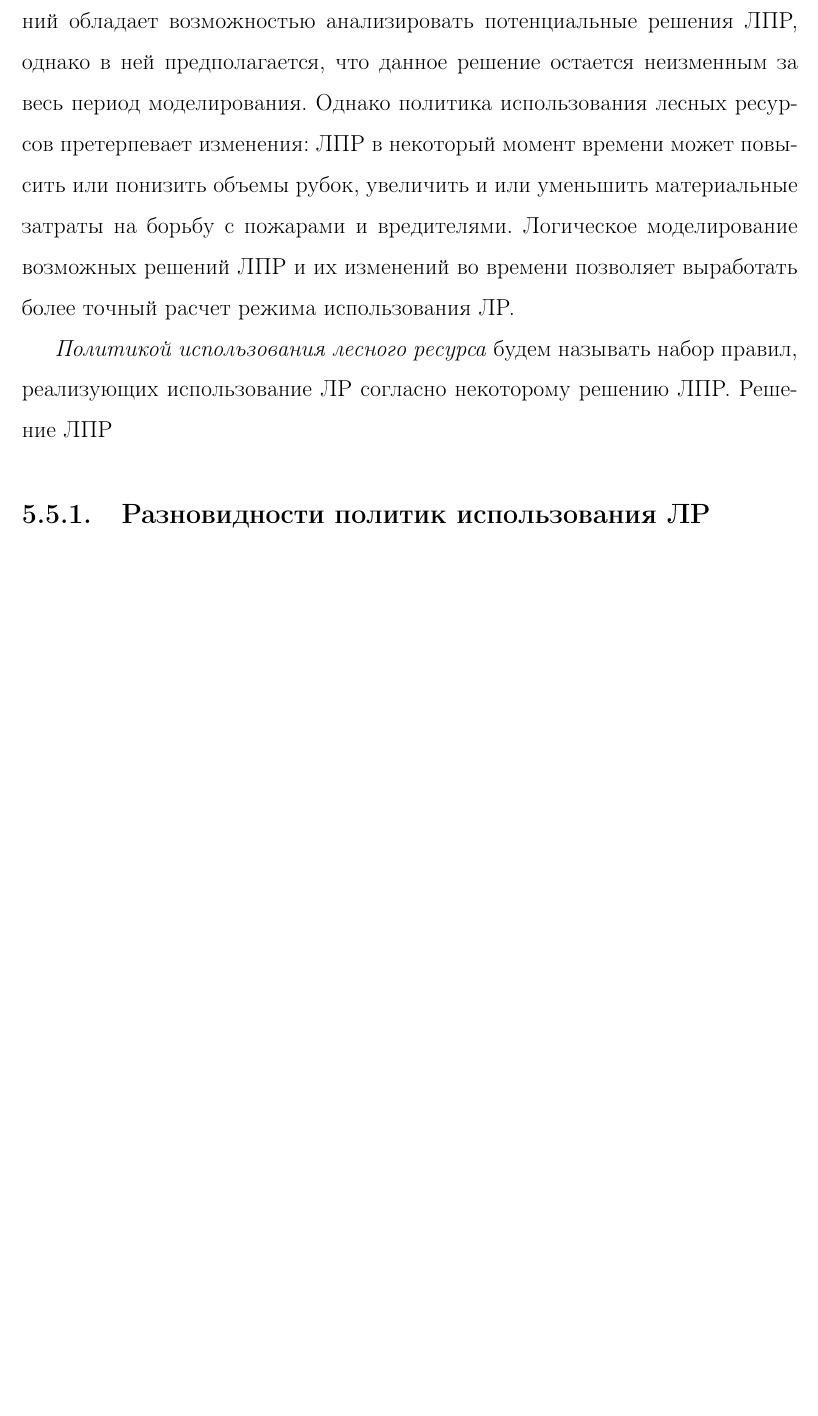
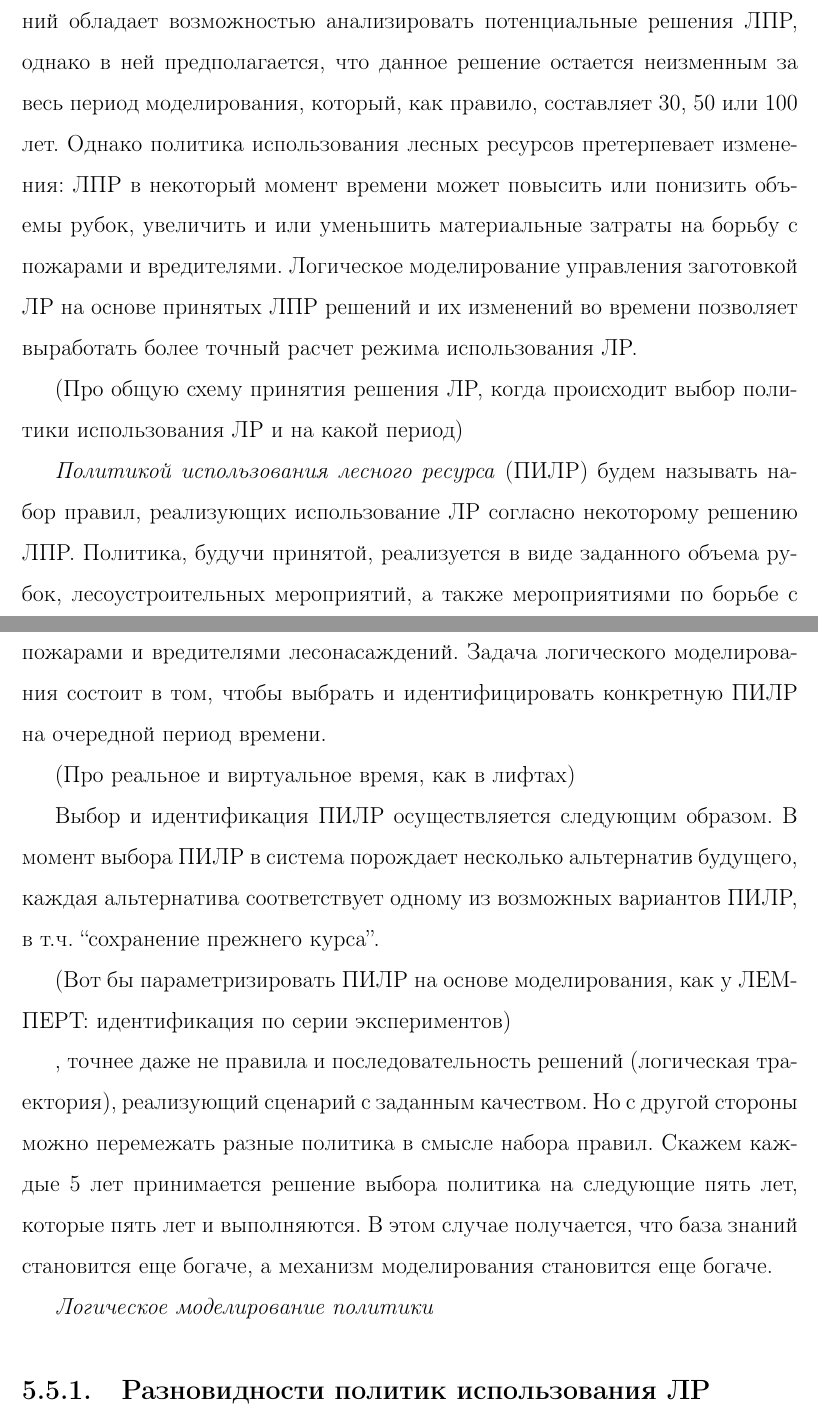
Before and after one commit to eugeneai/prisnif, a LaTeX thesis (brick/dis.tex, which reads brick/chapter5.tex): part of page 120 of 176 before the commit and two parts of pages 120 and 121 of 177 after it, the two joined at a grey line, cut so that both start at the same text, the shorter picture padded with empty space. Compiled offline with LaTeX, dvips and Ghostscript.

Commit message:
Additions (old ones).
Former-commit-id: e2aed59b4e8421ca5c1f2941e419bbd2213e5445

```diff
--- a/brick/chapter5.tex
+++ b/brick/chapter5.tex
@@ -196,9 +200,22 @@ $$u_{pi}^{x} =\frac{u_{px} \cdot \varpi _{xi} S_{i}^{x} }{S_{} } , $$
 
 \section{Политика использования лесных ресурсов}
 
-Разработанная в \cite{dissAsya} информационная систем поддержки принятия решений обладает возможностью анализировать потенциальные решения ЛПР, однако в ней предполагается, что данное решение остается неизменным за весь период моделирования. Однако политика использования лесных ресурсов претерпевает изменения: ЛПР в некоторый момент времени может повысить или понизить объемы рубок, увеличить и или уменьшить материальные затраты на борьбу с пожарами и вредителями. Логическое моделирование возможных решений ЛПР и их изменений во времени позволяет выработать более точный расчет режима использования ЛР.
+Разработанная в \cite{dissAsya} информационная систем поддержки принятия решений обладает возможностью анализировать потенциальные решения ЛПР, однако в ней предполагается, что данное решение остается неизменным за весь период моделирования, который, как правило, составляет 30, 50 или 100 лет. Однако политика использования лесных ресурсов претерпевает изменения: ЛПР в некоторый момент времени может повысить или понизить объемы рубок, увеличить и или уменьшить материальные затраты на борьбу с пожарами и вредителями. Логическое моделирование управления заготовкой ЛР на основе принятых ЛПР решений и их изменений во времени позволяет выработать более точный расчет режима использования ЛР.
 
-\emph{Политикой использования лесного ресурса} будем называть набор правил, реализующих использование ЛР согласно некоторому решению ЛПР. Решение ЛПР % что-то мне разонравился этот термин. Либо политикой надо назвать набор правил выбора решения на основе распознавания особенностей текущей ситуации. Но у нас задача состоит в том, чтобы эти правила получить, точнее даже не правила и последовательность решений (логическая траектория), реализующий сценарий с заданным качеством. Но с другой стороны можно перемежать разные политика в смысле набора правил. Скажем каждые 5 лет принимается решение выбора политика на следующие пять лет, которые пять лет и выполняются. В этом случае получается, что база знаний становится еще богаче, а механизм моделирования становится еще богаче.
+(Про общую схему принятия решения ЛР, когда происходит выбор политики использования ЛР и на какой период)
+
+\emph{Политикой использования лесного ресурса} (ПИЛР) будем называть набор правил, реализующих использование ЛР согласно некоторому решению ЛПР. Политика, будучи принятой, реализуется в виде заданного объема рубок, лесоустроительных мероприятий, а также мероприятиями по борьбе с пожарами и вредителями лесонасаждений. Задача логического моделирования состоит в том, чтобы выбрать и идентифицировать конкретную ПИЛР на очередной период времени.
+
+(Про реальное и виртуальное время, как в лифтах)
+
+Выбор и идентификация ПИЛР осуществляется следующим образом. В момент выбора ПИЛР в система порождает несколько альтернатив будущего, каждая альтернатива соответствует одному из возможных вариантов ПИЛР, в т.ч. ``сохранение прежнего курса''.
+
+(Вот бы параметризировать ПИЛР на основе моделирования, как у ЛЕМПЕРТ: идентификация по серии экспериментов)
+
+
+, точнее даже не правила и последовательность решений (логическая траектория), реализующий сценарий с заданным качеством. Но с другой стороны можно перемежать разные политика в смысле набора правил. Скажем каждые 5 лет принимается решение выбора политика на следующие пять лет, которые пять лет и выполняются. В этом случае получается, что база знаний становится еще богаче, а механизм моделирования становится еще богаче.
+
+\emph{Логическое моделирование политики}
 
 \subsection{Разновидности политик использования ЛР}
 (Перечислить возможные политики)
```
Also changed, not shown: brick/chapter5.tex (10 more changed lines).
